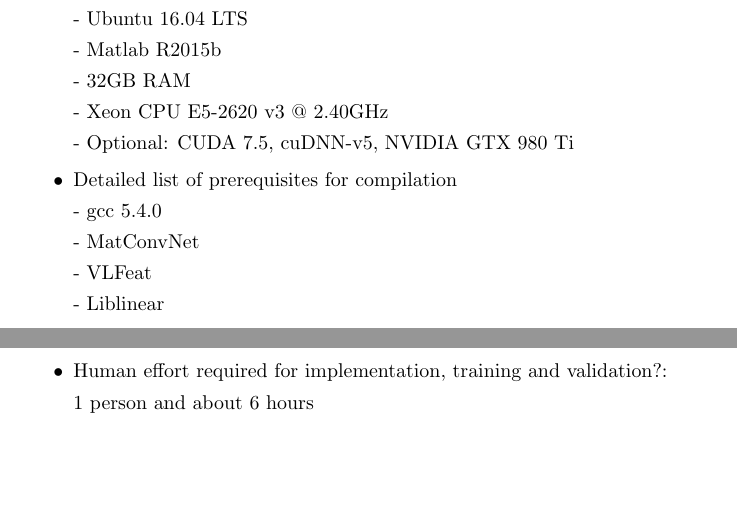
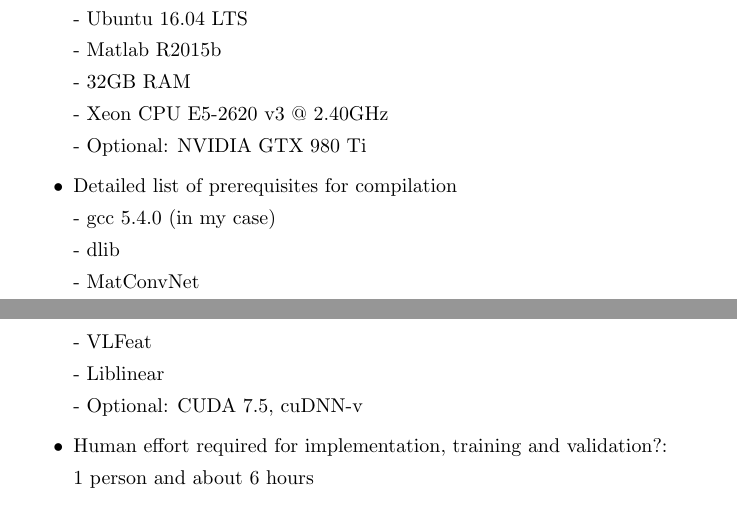
Before and after one commit to bknyaz/icv_emotion_challenge, a LaTeX document (solution1/main.tex): two parts of pages 4 and 5 of 5, joined at a grey line, cut so that both start at the same text, the shorter picture padded with empty space. Compiled offline with pdfLaTeX.

Commit message:
solution1 update

```diff
--- a/solution1/main.tex
+++ b/solution1/main.tex
@@ -179,17 +179,21 @@
 
 - Xeon CPU E5-2620 v3 @ 2.40GHz
 
-- Optional: CUDA 7.5, cuDNN-v5, NVIDIA GTX 980 Ti
+- Optional: NVIDIA GTX 980 Ti
 
 \item Detailed list of prerequisites for compilation
 
-- gcc 5.4.0
+- gcc 5.4.0 (in my case)
+
+- dlib
 
 - MatConvNet
 
 - VLFeat
 
 - Liblinear
+
+- Optional: CUDA 7.5, cuDNN-v
 
 \item Human effort required for implementation, training and validation?:
 
```
Also changed, not shown: 1 other file.
